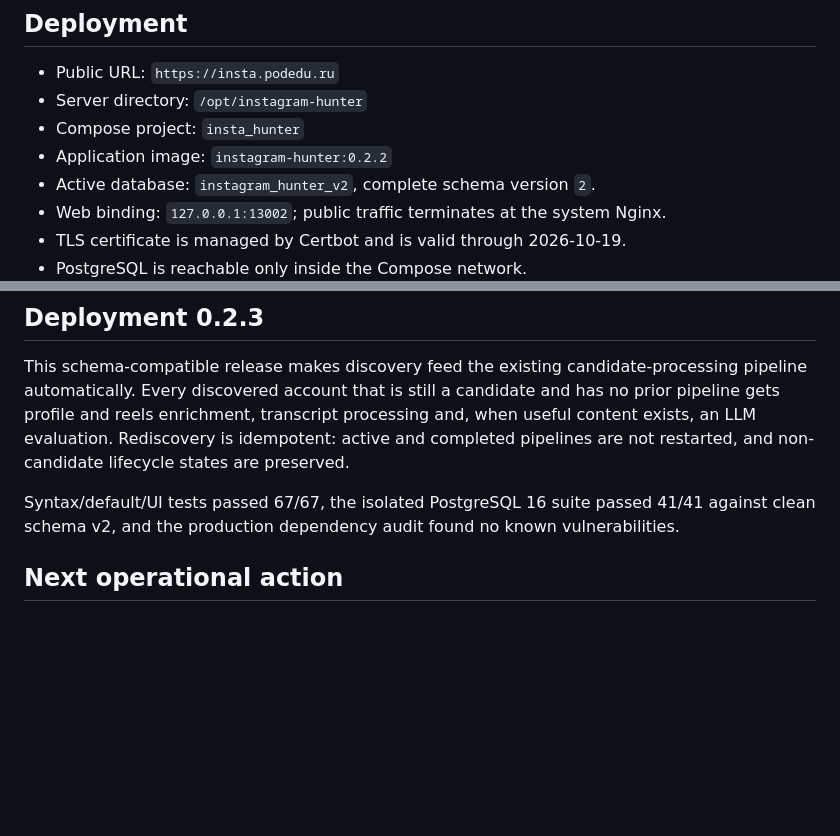
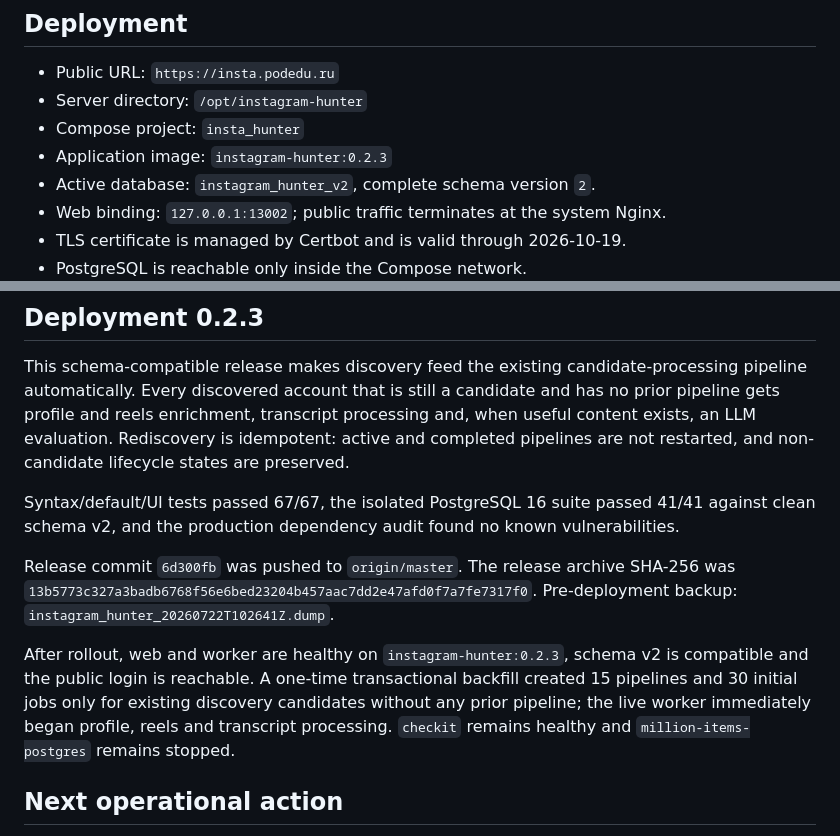
Before and after one commit to Latnok/insta_hunter, a Markdown page: docs/production-status.md, 2 parts joined by grey strips. Rendered like a GitHub page; blank space fills up the shorter version.

Commit message:
docs: record 0.2.3 rollout

```diff
--- a/docs/production-status.md
+++ b/docs/production-status.md
@@ -7,7 +7,7 @@ Last verified: 2026-07-22.
 - Public URL: `https://insta.podedu.ru`
 - Server directory: `/opt/instagram-hunter`
 - Compose project: `insta_hunter`
-- Application image: `instagram-hunter:0.2.2`
+- Application image: `instagram-hunter:0.2.3`
 - Active database: `instagram_hunter_v2`, complete schema version `2`.
 - Web binding: `127.0.0.1:13002`; public traffic terminates at the system Nginx.
 - TLS certificate is managed by Certbot and is valid through 2026-10-19.
@@ -132,6 +132,10 @@ This schema-compatible release makes discovery feed the existing candidate-proce
 
 Syntax/default/UI tests passed 67/67, the isolated PostgreSQL 16 suite passed 41/41 against clean schema v2, and the production dependency audit found no known vulnerabilities.
 
+Release commit `6d300fb` was pushed to `origin/master`. The release archive SHA-256 was `13b5773c327a3badb6768f56e6bed23204b457aac7dd2e47afd0f7a7fe7317f0`. Pre-deployment backup: `instagram_hunter_20260722T102641Z.dump`.
+
+After rollout, web and worker are healthy on `instagram-hunter:0.2.3`, schema v2 is compatible and the public login is reachable. A one-time transactional backfill created 15 pipelines and 30 initial jobs only for existing discovery candidates without any prior pipeline; the live worker immediately began profile, reels and transcript processing. `checkit` remains healthy and `million-items-postgres` remains stopped.
+
 ## Next operational action
 
 The OpenAI key was shared in chat. Rotate it in the OpenAI dashboard, update only `LLM_API_KEY` in `/opt/instagram-hunter/.env`, and recreate `web` and `worker`. Do not change the provider keys or other projects during that rotation.
```
Also changed, not shown: TODO.md (+1 -1 lines).
